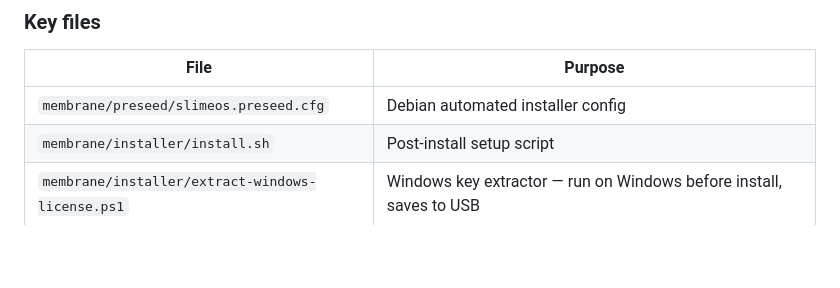
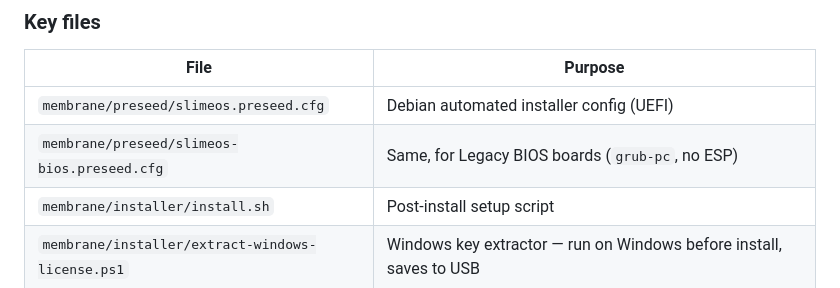
Before and after one commit to mulai/slimeos, a Markdown page: docs/architecture.md, the part around the change. Drawn GitHub-style; blank space fills up the shorter version.

```diff
--- a/docs/architecture.md
+++ b/docs/architecture.md
@@ -267,7 +267,8 @@ scoped to the `$SESSION_USER` directly) authorizing it.
 ### Key files
 | File | Purpose |
 |---|---|
-| `membrane/preseed/slimeos.preseed.cfg` | Debian automated installer config |
+| `membrane/preseed/slimeos.preseed.cfg` | Debian automated installer config (UEFI) |
+| `membrane/preseed/slimeos-bios.preseed.cfg` | Same, for Legacy BIOS boards (`grub-pc`, no ESP) |
 | `membrane/installer/install.sh` | Post-install setup script |
 | `membrane/installer/extract-windows-license.ps1` | Windows key extractor — run on Windows before install, saves to USB |
 | `membrane/session/slimeos-session.sh` | cage session startup (launches cog) |
```
Also changed, not shown: README.md (+9 -1 lines).
